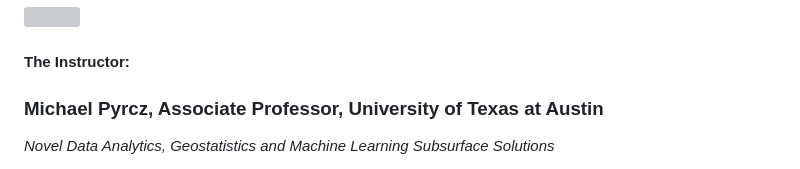
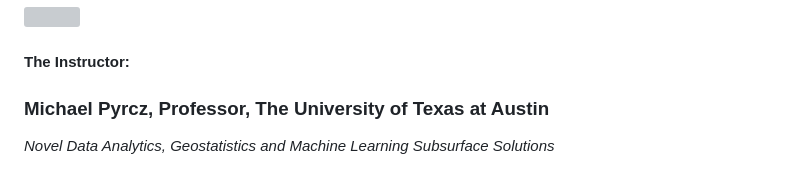
Before and after one commit to GeostatsGuy/MachineLearningCourse, a Markdown page: README.md, the part around the change. GitHub-like rendering; grey boxes are pictures that could not be loaded.

```diff
--- a/README.md
+++ b/README.md
@@ -4,7 +4,7 @@
 
 #### The Instructor:
 
-### Michael Pyrcz, Associate Professor, University of Texas at Austin
+### Michael Pyrcz, Professor, The University of Texas at Austin
 *Novel Data Analytics, Geostatistics and Machine Learning Subsurface Solutions*
 
 With over 17 years of experience in subsurface consulting, research and development, Michael has returned to academia driven by his passion for teaching and enthusiasm for enhancing engineers' and geoscientists' impact in subsurface resource development.
```
